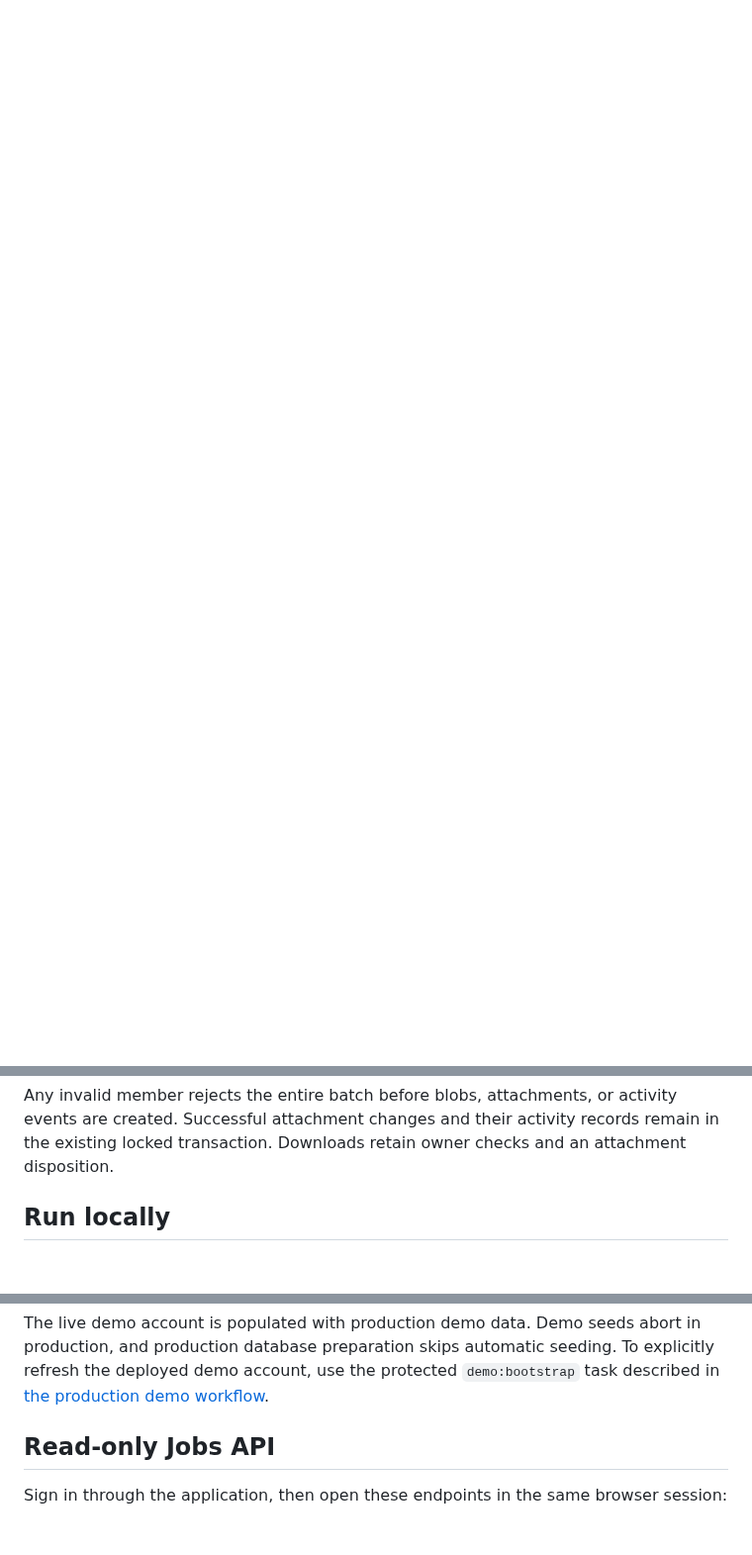
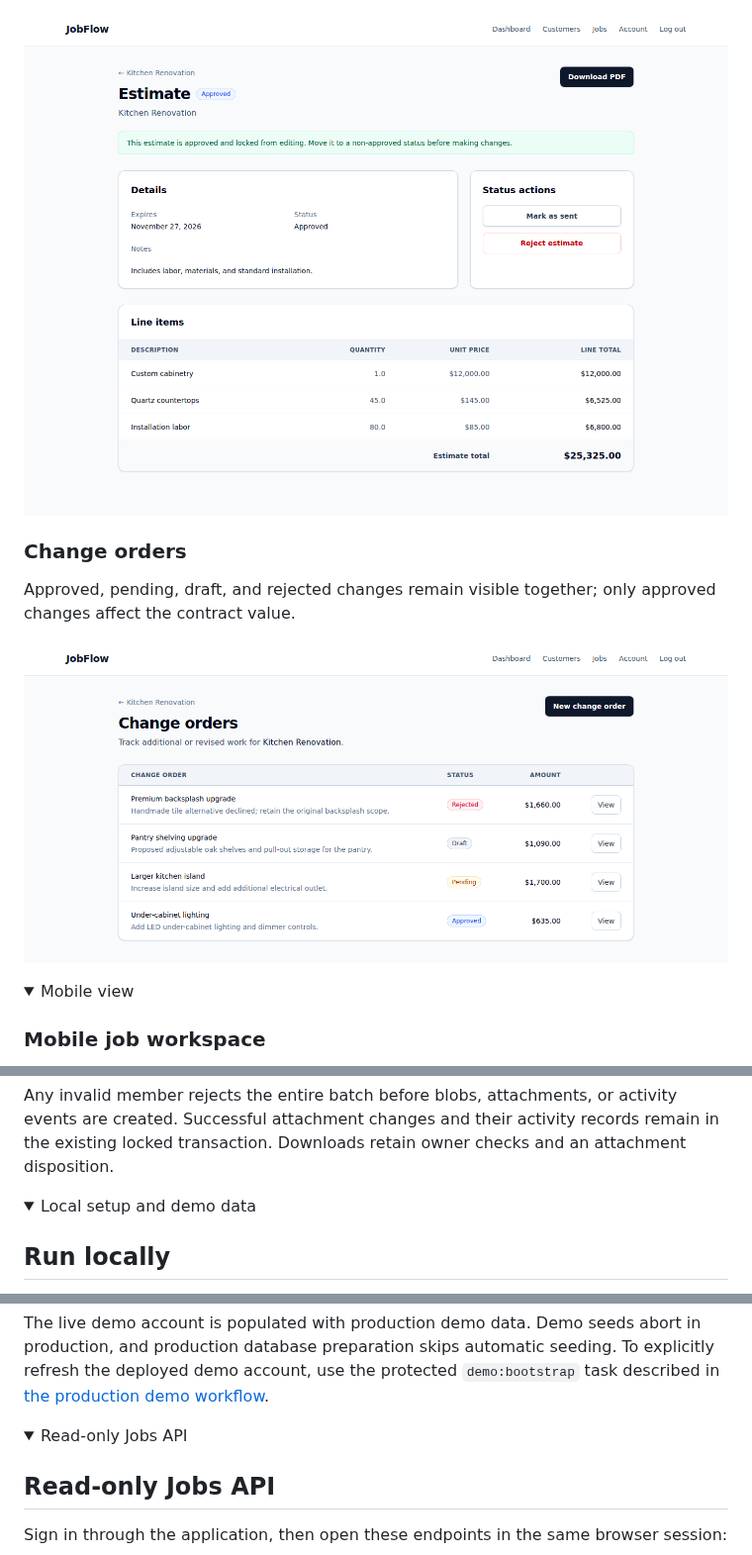
Before and after one commit to cpllumaj01/jobflow, a Markdown page: README.md, 3 parts joined by grey strips. Shown at 99% size. Rendered like a GitHub page; pictures changed too: docs/screenshots/change-orders.png, docs/screenshots/estimate.png; folded sections open; blank space fills up the shorter version.

```diff
--- a/README.md
+++ b/README.md
@@ -31,0 +53,15 @@ Sign in to explore fictional customers, jobs, estimates, change orders, and a sa
+![Approved kitchen estimate with PDF download, line items, and a $25,325 total](docs/screenshots/estimate.png)
+
+### Change orders
+
+Approved, pending, draft, and rejected changes remain visible together; only approved changes affect the contract value.
+
+![Kitchen change orders showing four approval states and their amounts](docs/screenshots/change-orders.png)
+
+</details>
+
+<details>
+<summary>Mobile view</summary>
+
+### Mobile job workspace
+
@@ -83,6 +131,11 @@ The browser checks every selected file's size and extension immediately and bloc
 Before handing a batch to Active Storage, the server checks actual uploaded sizes and uses Active Storage's existing Marcel library to detect content without filename or declared-MIME fallback. The detected format must match the extension; a misleading client MIME is replaced with the detected type. TXT/CSV lack reliable signatures, so they additionally require valid UTF-8 text (including ASCII), without binary control bytes. Empty files are rejected. ZIP signatures alone do not qualify as DOCX/XLSX: Marcel must recognize the corresponding Office document structure. This is format identification, not full document parsing, macro inspection, or malware scanning; permitted documents can still contain unsafe content. Older text encodings must be exported as UTF-8.
 
 Any invalid member rejects the entire batch before blobs, attachments, or activity events are created. Successful attachment changes and their activity records remain in the existing locked transaction. Downloads retain owner checks and an attachment disposition.
+
+</details>
+
+<details>
+<summary>Local setup and demo data</summary>
 
 ## Run locally
 
@@ -160,6 +213,11 @@ The production `demo:bootstrap` task also accepts `SEED_PAGINATION=true` to load
 
 The live demo account is populated with production demo data. Demo seeds abort in production, and production database preparation skips automatic seeding. To explicitly refresh the deployed demo account, use the protected `demo:bootstrap` task described in [the production demo workflow](docs/DEPLOYMENT.md#production-demo-data).
 
+</details>
+
+<details>
+<summary>Read-only Jobs API</summary>
+
 ## Read-only Jobs API
 
 Sign in through the application, then open these endpoints in the same browser session:
```
Also changed, not shown: other parts of README.md (+60 -48 lines), docs/DEMO_WALKTHROUGH.md (added, +38 -0 lines), docs/screenshots/dashboard.png, docs/screenshots/job-mobile.png (added), docs/screenshots/job-workspace.png.
